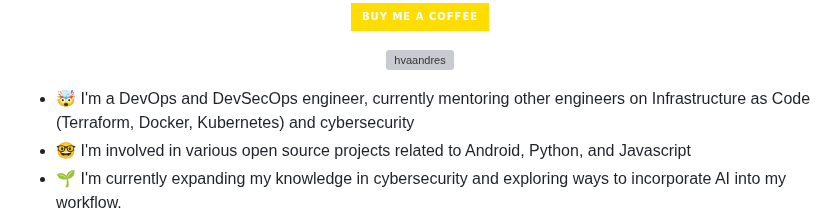
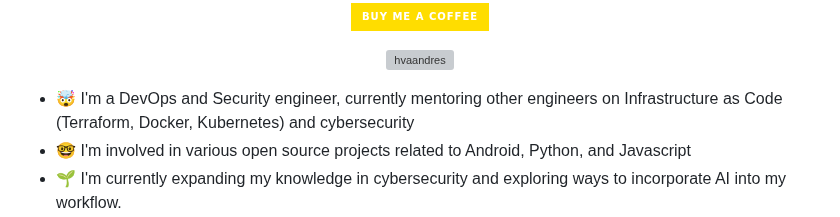
Before and after one commit to hvaandres/hvaandres, a Markdown page: README.md, the part around the change. Drawn GitHub-style; badges without logos; grey boxes are pictures that could not be loaded.

```diff
--- a/README.md
+++ b/README.md
@@ -14,7 +14,7 @@
 
 <div align= "left">
 <ul>
- <li> 🤯 I'm a DevOps and DevSecOps engineer, currently mentoring other engineers on Infrastructure as Code (Terraform, Docker, Kubernetes) and cybersecurity </li>
+ <li> 🤯 I'm a DevOps and Security engineer, currently mentoring other engineers on Infrastructure as Code (Terraform, Docker, Kubernetes) and cybersecurity </li>
  <li> 🤓 I'm involved in various open source projects related to Android, Python, and Javascript</>
  <li> 🌱 I'm currently expanding my knowledge in cybersecurity and exploring ways to incorporate AI into my workflow. </li>
  <li> 🎯 My goal is to pursue a master's degree in cybersecurity to further advance my expertise in the field </li>
```
